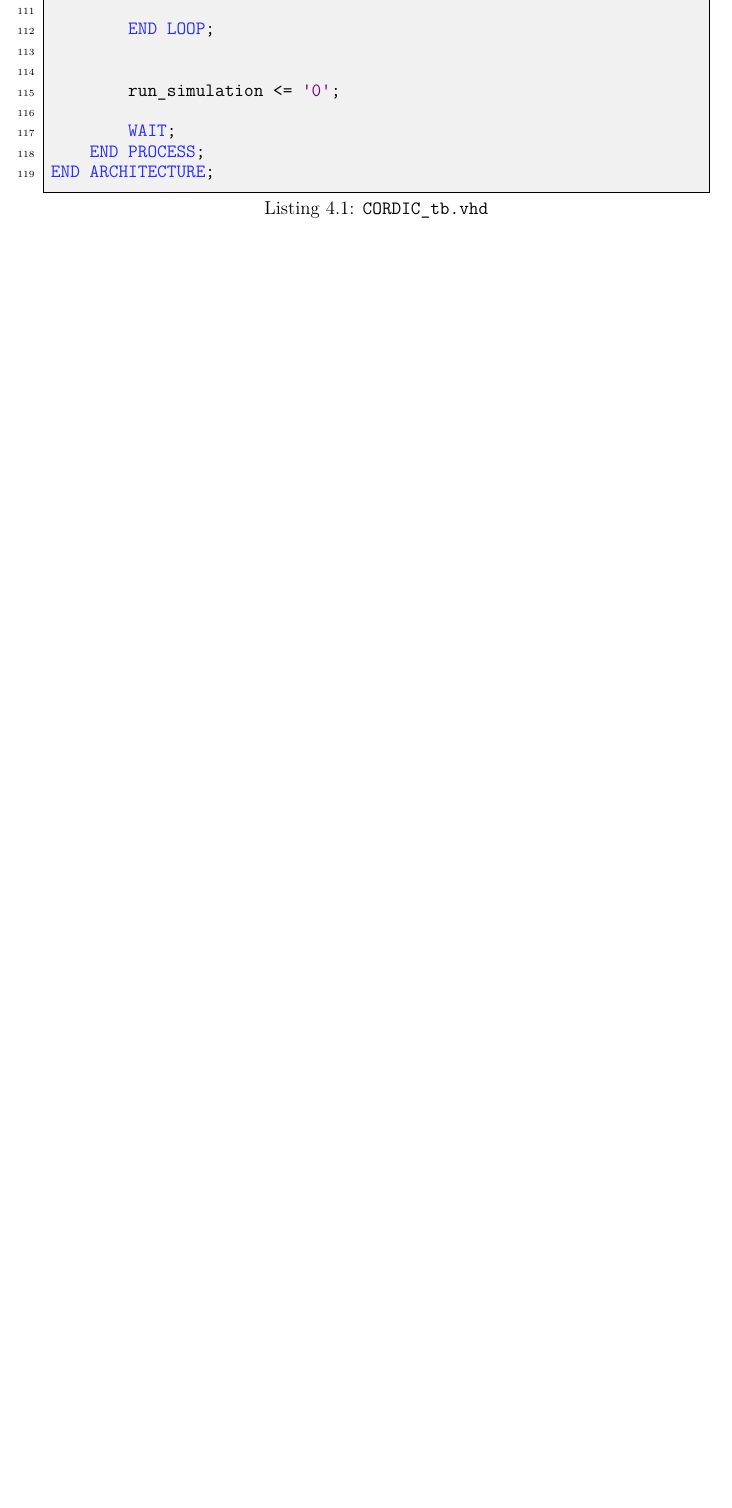
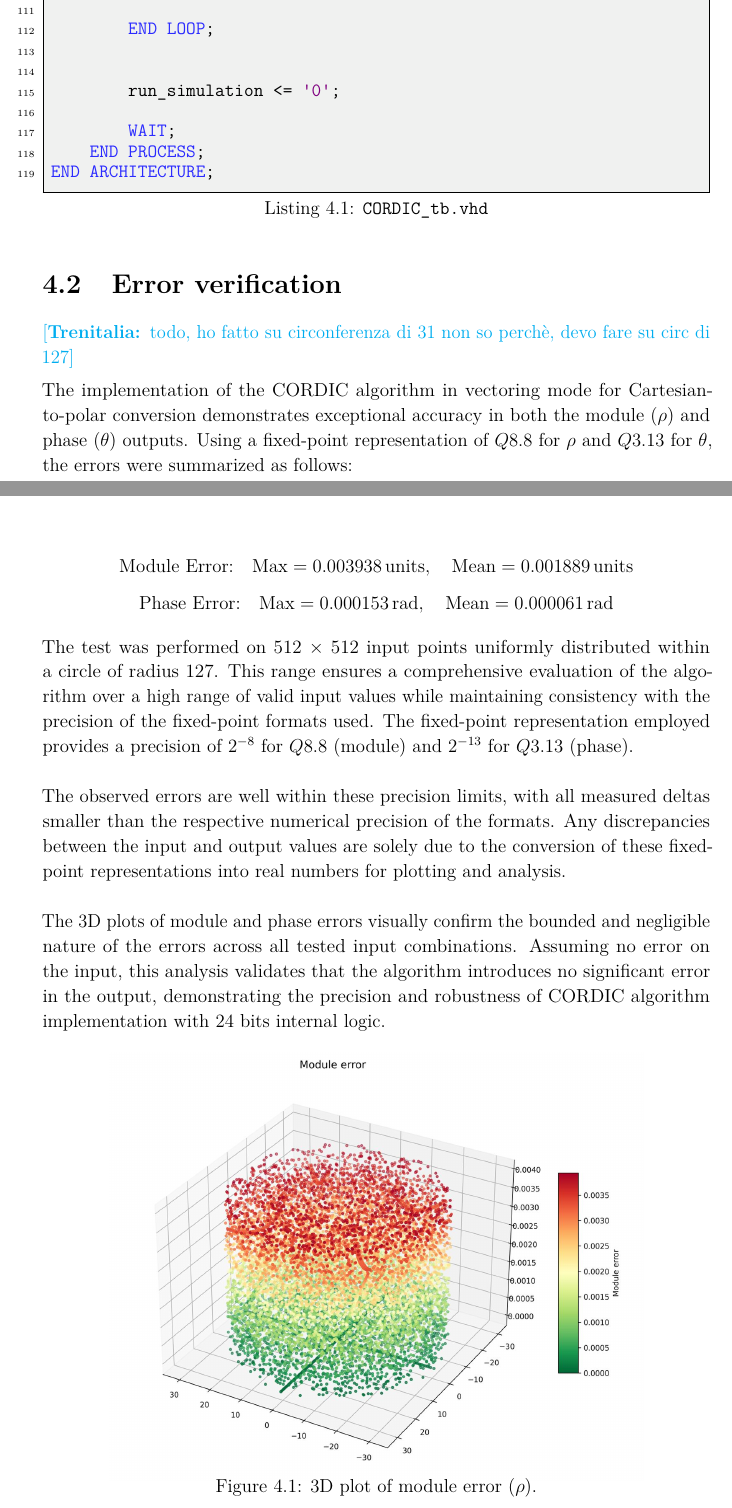
Before and after one commit to Sonic803/cordic-vhdl, a LaTeX thesis (report/main.tex, which reads report/chapters/4_Verification.tex): part of page 15 of 18 before the commit and two parts of pages 15 and 16 of 20 after it, the two joined at a grey line, cut so that both start at the same text, the shorter picture padded with empty space. The pictures show the PDF file report/main.pdf that the author committed with the source.

Commit message:
added chapter with errors

```diff
--- a/report/chapters/4_Verification.tex
+++ b/report/chapters/4_Verification.tex
@@ -9,3 +9,44 @@
     \captionof{listing}{\texttt{CORDIC\_tb.vhd}}
     \label{code:testbench}
 \end{code}
+
+
+\section{Error verification}
+
+\cadm{ho fatto su circonferenza di 31 non so perchè, devo fare su circ di 127}
+
+The implementation of the CORDIC algorithm in vectoring mode for Cartesian-to-polar conversion demonstrates
+exceptional accuracy in both the module (\( \rho \)) and phase (\( \theta \)) outputs. Using a fixed-point
+representation of \( Q8.8 \) for \( \rho \) and \( Q3.13 \) for \( \theta \), the errors were summarized as follows:
+
+\[
+\text{Module Error:} \quad \text{Max} = 0.003938 \, \text{units}, \quad \text{Mean} = 0.001889 \, \text{units}
+\]
+\[
+\text{Phase Error:} \quad \text{Max} = 0.000153 \, \text{rad}, \quad \text{Mean} = 0.000061 \, \text{rad}
+\]
+
+The test was performed on 512 × 512 input points uniformly distributed within a circle of radius 127.
+This range ensures a comprehensive evaluation of the algorithm over a high range of valid input values while maintaining
+consistency with the precision of the fixed-point formats used. The fixed-point representation employed provides a precision
+of \( 2^{-8} \) for \( Q8.8 \) (module) and \( 2^{-13} \) for \( Q3.13 \) (phase).
+\\\\
+The observed errors are well within these precision limits, with all measured deltas smaller than the respective numerical precision of the formats. Any discrepancies between the input and output values are solely due to the conversion of these fixed-point representations into real numbers for plotting and analysis.
+\\\\
+The 3D plots of module and phase errors visually confirm the bounded and negligible nature of the errors across
+all tested input combinations. Assuming no error on the input, this analysis validates that the algorithm introduces
+no significant error in the output, demonstrating the precision and robustness of CORDIC algorithm implementation with 24 bits internal logic.
+
+\begin{figure}[h!]
+    \centering
+    \includegraphics[width=0.8\textwidth]{./images/Verification/module_error.png}
+    \caption{3D plot of module error (\( \rho \)).}
+    \label{fig:module_error}
+\end{figure}
+
+\begin{figure}[h!]
+    \centering
+    \includegraphics[width=0.8\textwidth]{./images/Verification/phase_error.png}
+    \caption{3D plot of phase error (\( \theta \)).}
+    \label{fig:phase_error}
+\end{figure}
```
Also changed, not shown: report/main.tex (+5 -0 lines), report/images/Verification/module_error.png (added), report/images/Verification/phase_error.png (added), report/main.pdf.
